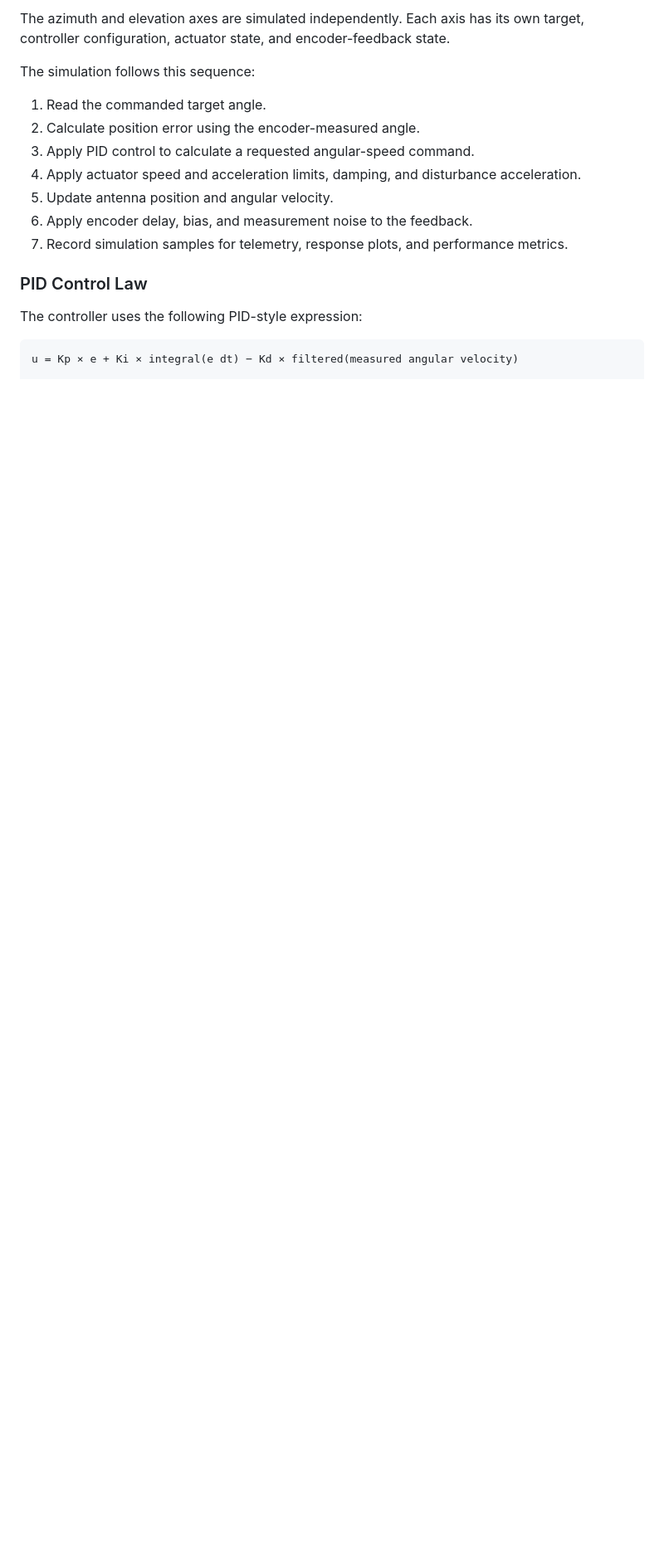
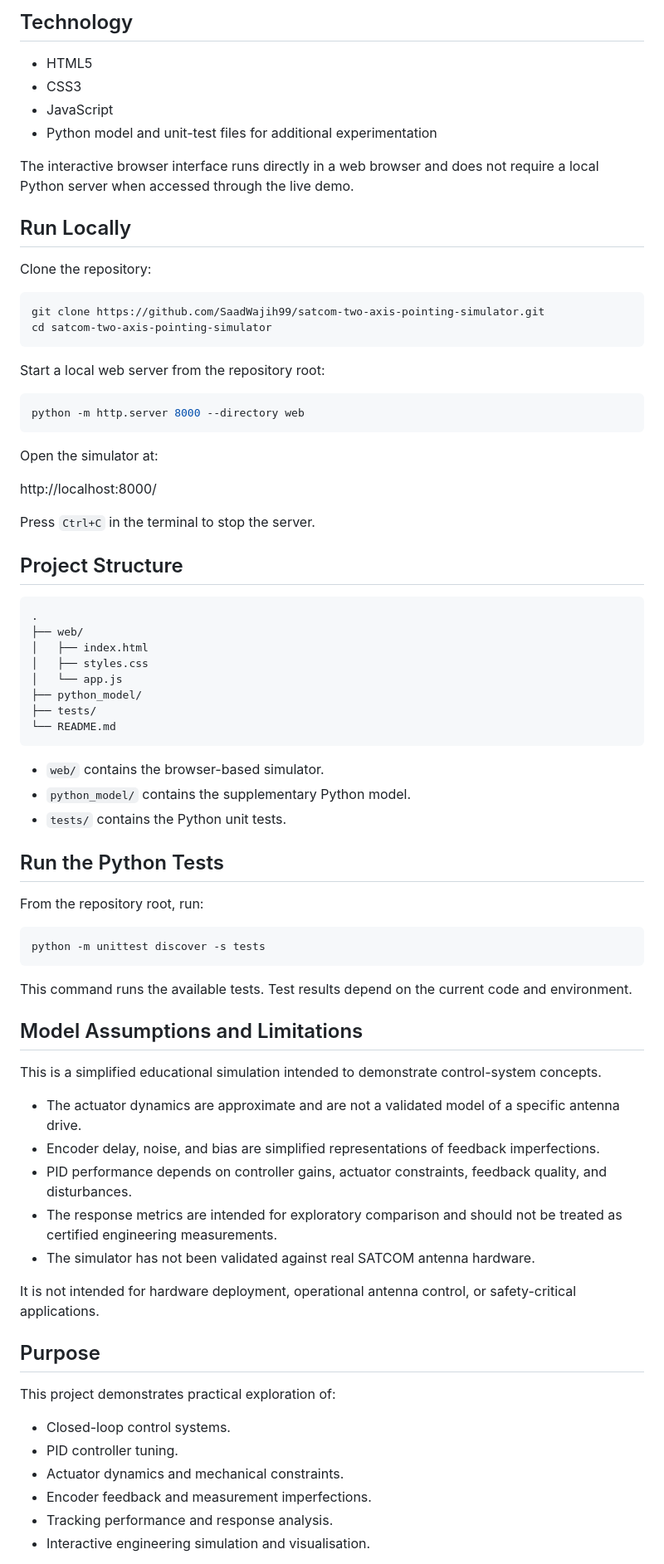
Before and after one commit to SaadWajih99/satcom-pointing-simulator-from-scratch, a Markdown page: README.md, the part around one of its changes. Shown at 83% size. GitHub-like rendering; blank space fills up the shorter version.

````diff
--- a/README.md
+++ b/README.md
@@ -63,19 +49,81 @@ Metric values depend on the target command, selected controller settings, and re
 
-The azimuth and elevation axes are simulated independently. Each axis has its own target, controller configuration, actuator state, and encoder-feedback state.
+## Technology
 
-The simulation follows this sequence:
+- HTML5
+- CSS3
+- JavaScript
+- Python model and unit-test files for additional experimentation
 
-1. Read the commanded target angle.
-2. Calculate position error using the encoder-measured angle.
-3. Apply PID control to calculate a requested angular-speed command.
-4. Apply actuator speed and acceleration limits, damping, and disturbance acceleration.
-5. Update antenna position and angular velocity.
-6. Apply encoder delay, bias, and measurement noise to the feedback.
-7. Record simulation samples for telemetry, response plots, and performance metrics.
+The interactive browser interface runs directly in a web browser and does not require a local Python server when accessed through the live demo.
 
-### PID Control Law
+## Run Locally
 
-The controller uses the following PID-style expression:
+Clone the repository:
+
+```bash
+git clone https://github.com/SaadWajih99/satcom-two-axis-pointing-simulator.git
+cd satcom-two-axis-pointing-simulator
+```
+
+Start a local web server from the repository root:
+
+```bash
+python -m http.server 8000 --directory web
+```
+
+Open the simulator at:
+
+http://localhost:8000/
+
+Press `Ctrl+C` in the terminal to stop the server.
+
+## Project Structure
 
 ```text
-u = Kp × e + Ki × integral(e dt) − Kd × filtered(measured angular velocity)
+.
+├── web/
+│   ├── index.html
+│   ├── styles.css
+│   └── app.js
+├── python_model/
+├── tests/
+└── README.md
+```
+
+- `web/` contains the browser-based simulator.
+- `python_model/` contains the supplementary Python model.
+- `tests/` contains the Python unit tests.
+
+## Run the Python Tests
+
+From the repository root, run:
+
+```bash
+python -m unittest discover -s tests
+```
+
+This command runs the available tests. Test results depend on the current code and environment.
+
+## Model Assumptions and Limitations
+
+This is a simplified educational simulation intended to demonstrate control-system concepts.
+
+- The actuator dynamics are approximate and are not a validated model of a specific antenna drive.
+- Encoder delay, noise, and bias are simplified representations of feedback imperfections.
+- PID performance depends on controller gains, actuator constraints, feedback quality, and disturbances.
+- The response metrics are intended for exploratory comparison and should not be treated as certified engineering measurements.
+- The simulator has not been validated against real SATCOM antenna hardware.
+
+It is not intended for hardware deployment, operational antenna control, or safety-critical applications.
+
+## Purpose
+
+This project demonstrates practical exploration of:
+
+- Closed-loop control systems.
+- PID controller tuning.
+- Actuator dynamics and mechanical constraints.
+- Encoder feedback and measurement imperfections.
+- Tracking performance and response analysis.
+- Interactive engineering simulation and visualisation.
+
````
Also changed, not shown: other parts of README.md (+30 -43 lines).
